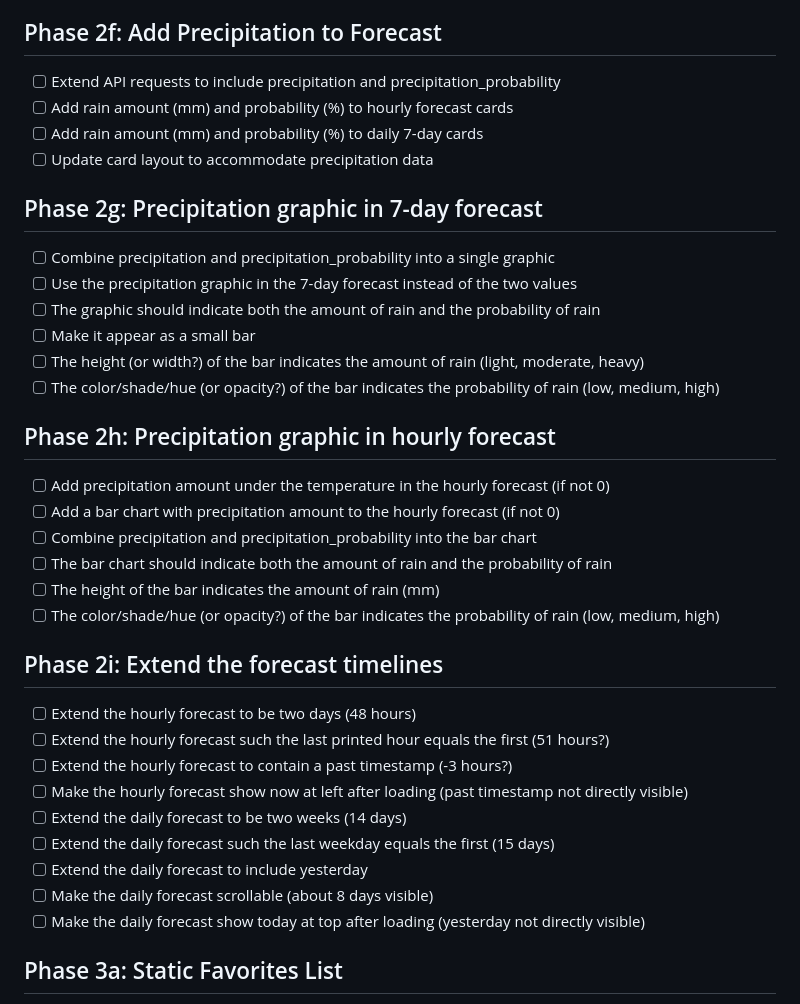
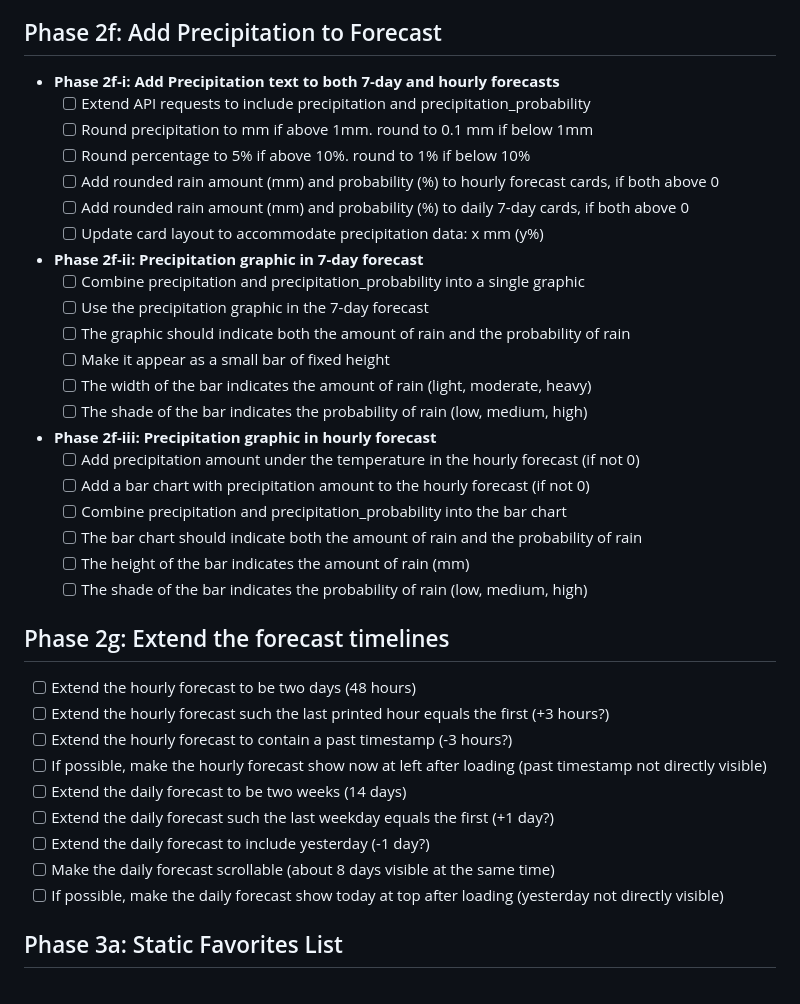
Before and after one commit to ulfen/weather, a Markdown page: TODO.md, the part around the change. Drawn GitHub-style.

Commit message:
Review the precipitation phase

```diff
--- a/TODO.md
+++ b/TODO.md
@@ -124,37 +124,41 @@ After completing each phase:
     - [x] Full moon tonight: detect the documented moon phase near 0.5
 
 ## Phase 2f: Add Precipitation to Forecast
-- [ ] Extend API requests to include precipitation and precipitation_probability
-- [ ] Add rain amount (mm) and probability (%) to hourly forecast cards
-- [ ] Add rain amount (mm) and probability (%) to daily 7-day cards
-- [ ] Update card layout to accommodate precipitation data
 
-## Phase 2g: Precipitation graphic in 7-day forecast
-- [ ] Combine precipitation and precipitation_probability into a single graphic
-- [ ] Use the precipitation graphic in the 7-day forecast instead of the two values
-- [ ] The graphic should indicate both the amount of rain and the probability of rain
-- [ ] Make it appear as a small bar
-- [ ] The height (or width?) of the bar indicates the amount of rain (light, moderate, heavy)
-- [ ] The color/shade/hue (or opacity?) of the bar indicates the probability of rain (low, medium, high)
+- **Phase 2f-i: Add Precipitation text to both 7-day and hourly forecasts**
+  - [ ] Extend API requests to include precipitation and precipitation_probability
+  - [ ] Round precipitation to mm if above 1mm. round to 0.1 mm if below 1mm
+  - [ ] Round percentage to 5% if above 10%. round to 1% if below 10%
+  - [ ] Add rounded rain amount (mm) and probability (%) to hourly forecast cards, if both above 0
+  - [ ] Add rounded rain amount (mm) and probability (%) to daily 7-day cards, if both above 0
+  - [ ] Update card layout to accommodate precipitation data: x mm (y%)
 
-## Phase 2h: Precipitation graphic in hourly forecast
-- [ ] Add precipitation amount under the temperature in the hourly forecast (if not 0)
-- [ ] Add a bar chart with precipitation amount to the hourly forecast (if not 0)
-- [ ] Combine precipitation and precipitation_probability into the bar chart
-- [ ] The bar chart should indicate both the amount of rain and the probability of rain
-- [ ] The height of the bar indicates the amount of rain (mm)
-- [ ] The color/shade/hue (or opacity?) of the bar indicates the probability of rain (low, medium, high)
+- **Phase 2f-ii: Precipitation graphic in 7-day forecast**
+  - [ ] Combine precipitation and precipitation_probability into a single graphic
+  - [ ] Use the precipitation graphic in the 7-day forecast
+  - [ ] The graphic should indicate both the amount of rain and the probability of rain
+  - [ ] Make it appear as a small bar of fixed height
+  - [ ] The width of the bar indicates the amount of rain (light, moderate, heavy)
+  - [ ] The shade of the bar indicates the probability of rain (low, medium, high)
 
-## Phase 2i: Extend the forecast timelines
+- **Phase 2f-iii: Precipitation graphic in hourly forecast**
+  - [ ] Add precipitation amount under the temperature in the hourly forecast (if not 0)
+  - [ ] Add a bar chart with precipitation amount to the hourly forecast (if not 0)
+  - [ ] Combine precipitation and precipitation_probability into the bar chart
+  - [ ] The bar chart should indicate both the amount of rain and the probability of rain
+  - [ ] The height of the bar indicates the amount of rain (mm)
+  - [ ] The shade of the bar indicates the probability of rain (low, medium, high)
+
+## Phase 2g: Extend the forecast timelines
 - [ ] Extend the hourly forecast to be two days (48 hours)
-- [ ] Extend the hourly forecast such the last printed hour equals the first (51 hours?)
+- [ ] Extend the hourly forecast such the last printed hour equals the first (+3 hours?)
 - [ ] Extend the hourly forecast to contain a past timestamp (-3 hours?)
-- [ ] Make the hourly forecast show now at left after loading (past timestamp not directly visible)
+- [ ] If possible, make the hourly forecast show now at left after loading (past timestamp not directly visible)
 - [ ] Extend the daily forecast to be two weeks (14 days)
-- [ ] Extend the daily forecast such the last weekday equals the first (15 days)
-- [ ] Extend the daily forecast to include yesterday
-- [ ] Make the daily forecast scrollable (about 8 days visible)
-- [ ] Make the daily forecast show today at top after loading (yesterday not directly visible)
+- [ ] Extend the daily forecast such the last weekday equals the first (+1 day?)
+- [ ] Extend the daily forecast to include yesterday (-1 day?)
+- [ ] Make the daily forecast scrollable (about 8 days visible at the same time)
+- [ ] If possible, make the daily forecast show today at top after loading (yesterday not directly visible)
 
 ## Phase 3a: Static Favorites List
 - [ ] Hardcode 3-4 favorite locations
```
